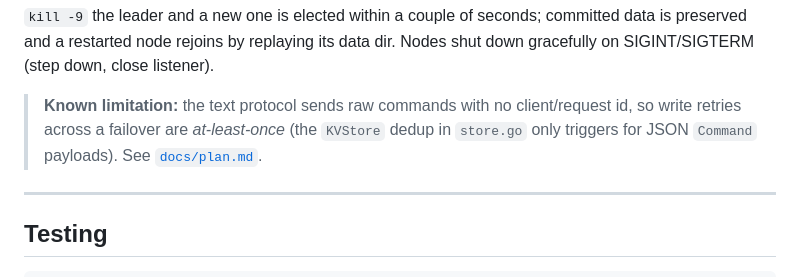
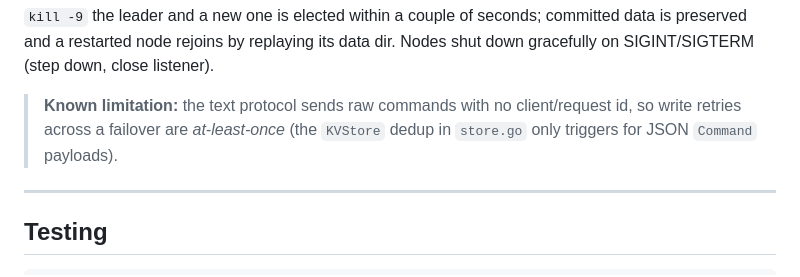
Before and after one commit to G1DO/raft-kv, a Markdown page: README.md, the part around the change. GitHub-like rendering.

Commit message:
docs(readme): drop dead link to local-only planning doc
The "Known limitation" callout pointed at a planning file that is
not committed to the repo, so the link rendered as a 404 on GitHub.
Keep the limitation text; just drop the broken link.

```diff
--- a/README.md
+++ b/README.md
@@ -360,7 +360,7 @@ gracefully on SIGINT/SIGTERM (step down, close listener).
 
 > **Known limitation:** the text protocol sends raw commands with no client/request id,
 > so write retries across a failover are *at-least-once* (the `KVStore` dedup in
-> `store.go` only triggers for JSON `Command` payloads). See [`docs/plan.md`](docs/plan.md).
+> `store.go` only triggers for JSON `Command` payloads).
 
 ---
 
```
